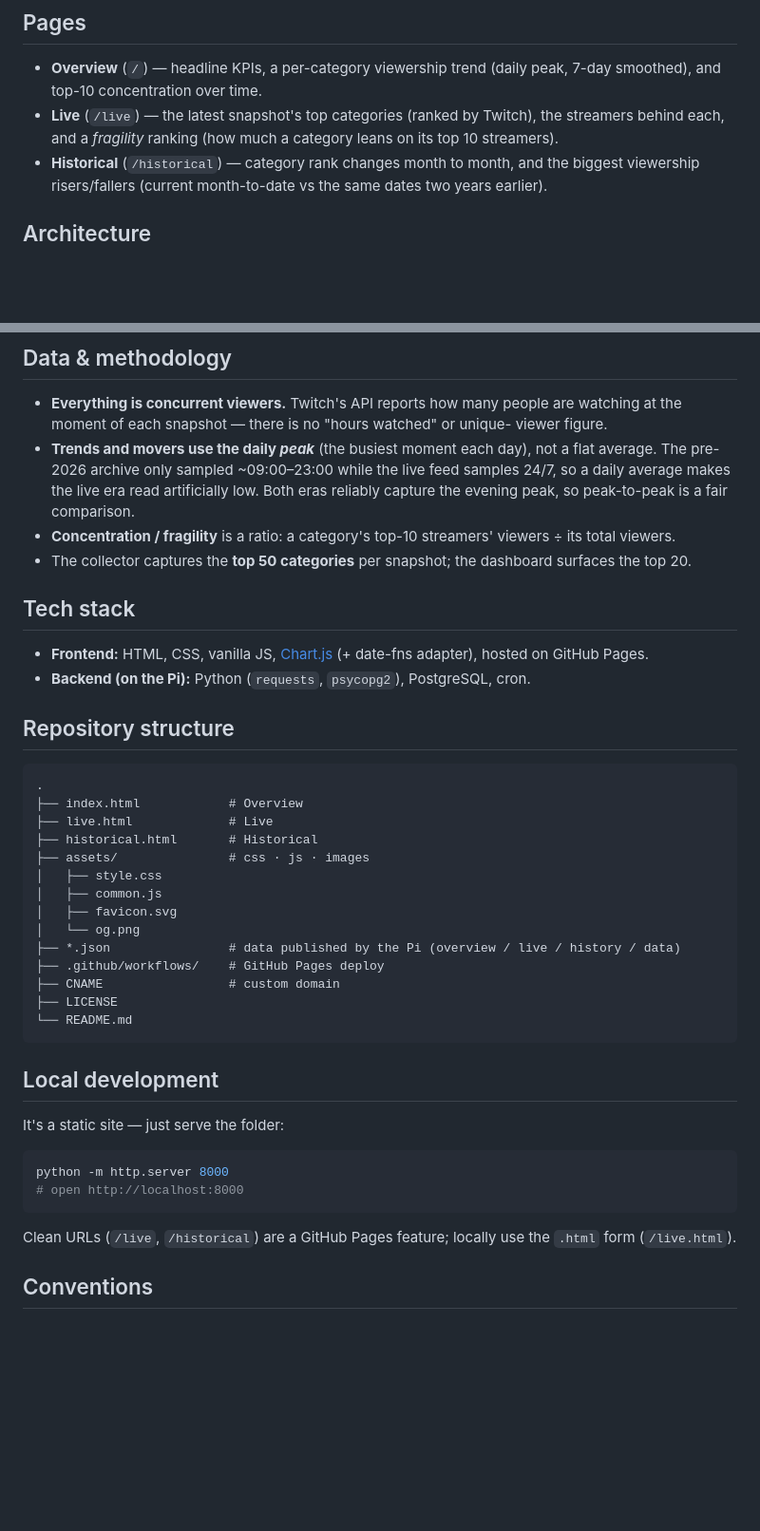
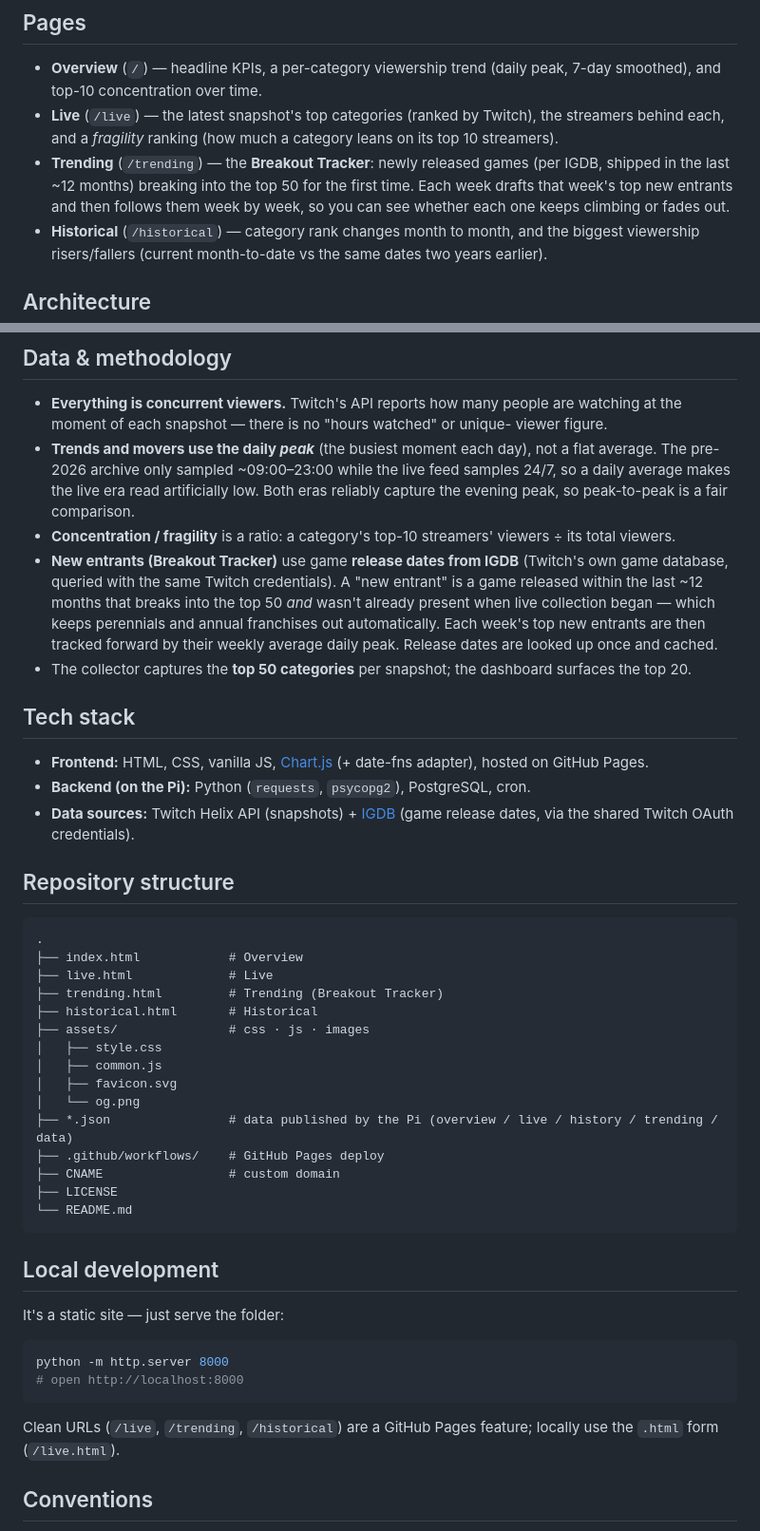
Before and after one commit to Uplift-Soul/uplift-soul.github.io, a Markdown page: README.md, 2 parts joined by grey strips. Shown at 95% size. Rendered like a GitHub page; blank space fills up the shorter version.

Commit message:
Docs: document Trending/Breakout Tracker + IGDB in README
Co-Authored-By: Claude Opus 4.8 <noreply@anthropic.com>

````diff
--- a/README.md
+++ b/README.md
@@ -16,6 +16,10 @@ site on GitHub Pages.
 - **Live** (`/live`) — the latest snapshot's top categories (ranked by Twitch), the
   streamers behind each, and a *fragility* ranking (how much a category leans on its
   top 10 streamers).
+- **Trending** (`/trending`) — the **Breakout Tracker**: newly released games (per IGDB,
+  shipped in the last ~12 months) breaking into the top 50 for the first time. Each week
+  drafts that week's top new entrants and then follows them week by week, so you can see
+  whether each one keeps climbing or fades out.
 - **Historical** (`/historical`) — category rank changes month to month, and the
   biggest viewership risers/fallers (current month-to-date vs the same dates two
   years earlier).
@@ -55,6 +59,12 @@ Twitch Helix API
   reliably capture the evening peak, so peak-to-peak is a fair comparison.
 - **Concentration / fragility** is a ratio: a category's top-10 streamers' viewers ÷
   its total viewers.
+- **New entrants (Breakout Tracker)** use game **release dates from IGDB** (Twitch's own
+  game database, queried with the same Twitch credentials). A "new entrant" is a game
+  released within the last ~12 months that breaks into the top 50 *and* wasn't already
+  present when live collection began — which keeps perennials and annual franchises out
+  automatically. Each week's top new entrants are then tracked forward by their weekly
+  average daily peak. Release dates are looked up once and cached.
 - The collector captures the **top 50 categories** per snapshot; the dashboard
   surfaces the top 20.
 
@@ -63,6 +73,8 @@ Twitch Helix API
 - **Frontend:** HTML, CSS, vanilla JS, [Chart.js](https://www.chartjs.org/) (+ date-fns
   adapter), hosted on GitHub Pages.
 - **Backend (on the Pi):** Python (`requests`, `psycopg2`), PostgreSQL, cron.
+- **Data sources:** Twitch Helix API (snapshots) + [IGDB](https://www.igdb.com/) (game
+  release dates, via the shared Twitch OAuth credentials).
 
 ## Repository structure
 
@@ -70,13 +82,14 @@ Twitch Helix API
 .
 ├── index.html            # Overview
 ├── live.html             # Live
+├── trending.html         # Trending (Breakout Tracker)
 ├── historical.html       # Historical
 ├── assets/               # css · js · images
 │   ├── style.css
 │   ├── common.js
 │   ├── favicon.svg
 │   └── og.png
-├── *.json                # data published by the Pi (overview / live / history / data)
+├── *.json                # data published by the Pi (overview / live / history / trending / data)
 ├── .github/workflows/    # GitHub Pages deploy
 ├── CNAME                 # custom domain
 ├── LICENSE
@@ -92,8 +105,8 @@ python -m http.server 8000
 # open http://localhost:8000
 ```
 
-Clean URLs (`/live`, `/historical`) are a GitHub Pages feature; locally use the
-`.html` form (`/live.html`).
+Clean URLs (`/live`, `/trending`, `/historical`) are a GitHub Pages feature; locally use
+the `.html` form (`/live.html`).
 
 ## Conventions
 
````
